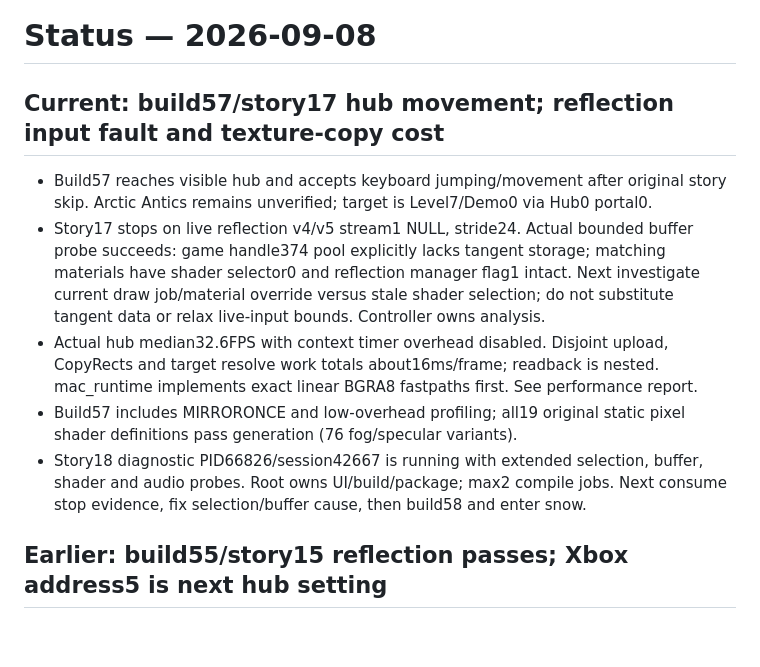
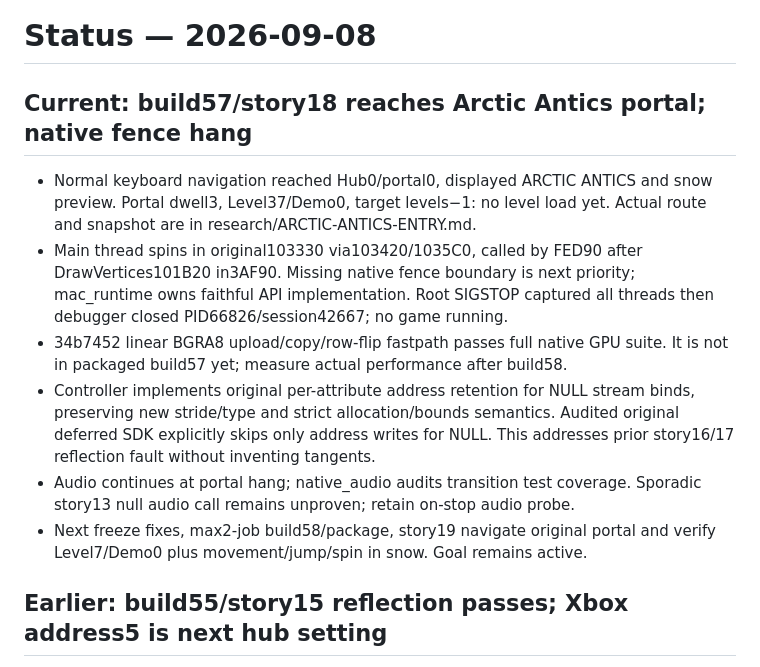
Before and after one commit to pkyanam/WumpaForge, a Markdown page: docs/STATUS.md, the part around the change. GitHub-like rendering; blank space fills up the shorter version.

```diff
--- a/docs/STATUS.md
+++ b/docs/STATUS.md
@@ -1,21 +1,23 @@
 # Status — 2026-09-08
 
-## Current: build57/story17 hub movement; reflection input fault and texture-copy cost
-- Build57 reaches visible hub and accepts keyboard jumping/movement after original
-  story skip. Arctic Antics remains unverified; target is Level7/Demo0 via Hub0 portal0.
-- Story17 stops on live reflection v4/v5 stream1 NULL, stride24. Actual bounded
-  buffer probe succeeds: game handle374 pool explicitly lacks tangent storage;
-  matching materials have shader selector0 and reflection manager flag1 intact.
-  Next investigate current draw job/material override versus stale shader selection;
-  do not substitute tangent data or relax live-input bounds. Controller owns analysis.
-- Actual hub median32.6FPS with context timer overhead disabled. Disjoint upload,
-  CopyRects and target resolve work totals about16ms/frame; readback is nested.
-  mac_runtime implements exact linear BGRA8 fastpaths first. See performance report.
-- Build57 includes MIRRORONCE and low-overhead profiling; all19 original static
-  pixel shader definitions pass generation (76 fog/specular variants).
-- Story18 diagnostic PID66826/session42667 is running with extended selection,
-  buffer, shader and audio probes. Root owns UI/build/package; max2 compile jobs.
-  Next consume stop evidence, fix selection/buffer cause, then build58 and enter snow.
+## Current: build57/story18 reaches Arctic Antics portal; native fence hang
+- Normal keyboard navigation reached Hub0/portal0, displayed ARCTIC ANTICS and
+  snow preview. Portal dwell3, Level37/Demo0, target levels−1: no level load yet.
+  Actual route and snapshot are in research/ARCTIC-ANTICS-ENTRY.md.
+- Main thread spins in original103330 via103420/1035C0, called by FED90 after
+  DrawVertices101B20 in3AF90. Missing native fence boundary is next priority;
+  mac_runtime owns faithful API implementation. Root SIGSTOP captured all
+  threads then debugger closed PID66826/session42667; no game running.
+- 34b7452 linear BGRA8 upload/copy/row-flip fastpath passes full native GPU suite.
+  It is not in packaged build57 yet; measure actual performance after build58.
+- Controller implements original per-attribute address retention for NULL stream
+  binds, preserving new stride/type and strict allocation/bounds semantics.
+  Audited original deferred SDK explicitly skips only address writes for NULL.
+  This addresses prior story16/17 reflection fault without inventing tangents.
+- Audio continues at portal hang; native_audio audits transition test coverage.
+  Sporadic story13 null audio call remains unproven; retain on-stop audio probe.
+- Next freeze fixes, max2-job build58/package, story19 navigate original portal
+  and verify Level7/Demo0 plus movement/jump/spin in snow. Goal remains active.
 
 ## Earlier: build55/story15 reflection passes; Xbox address5 is next hub setting
 - b951812 implements actual[PROJECT2D,DOT,DOT,DOT_RFLCT_SPEC] shader chain, signed
```
Also changed, not shown: docs/research/ARCTIC-ANTICS-ENTRY.md (+18 -0 lines).
